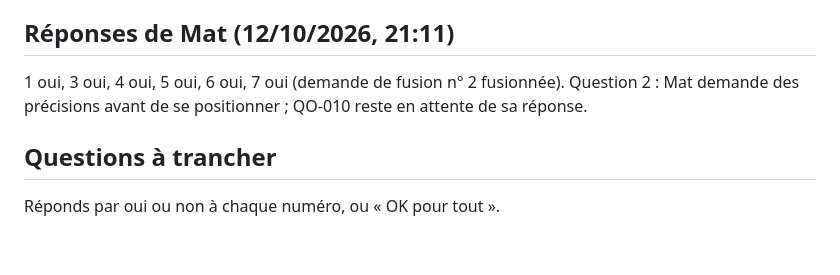
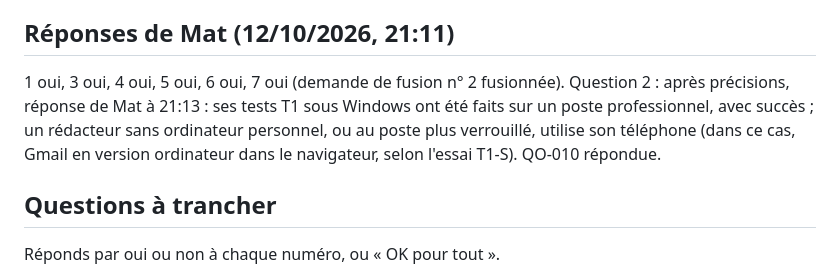
Before and after one commit to FCPE-JC/Mailing-FCPE, a Markdown page: etape-3/synthese-etape-3-v0.1.md, the part around the change. Rendered like a GitHub page; blank space fills up the shorter version.

Commit message:
Étape 3 : réponse de Mat sur QO-010 dans la synthèse
Co-Authored-By: Claude Opus 5.5 (1M context) <noreply@anthropic.com>
Claude-Session: https://claude.ai/code/session_01NRoQZYknxoBd2z7d6HkKzJ

```diff
--- a/etape-3/synthese-etape-3-v0.1.md
+++ b/etape-3/synthese-etape-3-v0.1.md
@@ -65,7 +65,7 @@ Les autres risques ne sont pas touchés par l'étape 3. Aucun nouveau risque.
 
 ## Réponses de Mat (12/10/2026, 21:11)
 
-1 oui, 3 oui, 4 oui, 5 oui, 6 oui, 7 oui (demande de fusion n° 2 fusionnée). Question 2 : Mat demande des précisions avant de se positionner ; QO-010 reste en attente de sa réponse.
+1 oui, 3 oui, 4 oui, 5 oui, 6 oui, 7 oui (demande de fusion n° 2 fusionnée). Question 2 : après précisions, réponse de Mat à 21:13 : ses tests T1 sous Windows ont été faits sur un poste professionnel, avec succès ; un rédacteur sans ordinateur personnel, ou au poste plus verrouillé, utilise son téléphone (dans ce cas, Gmail en version ordinateur dans le navigateur, selon l'essai T1-S). QO-010 répondue.
 
 ## Questions à trancher
 
```
